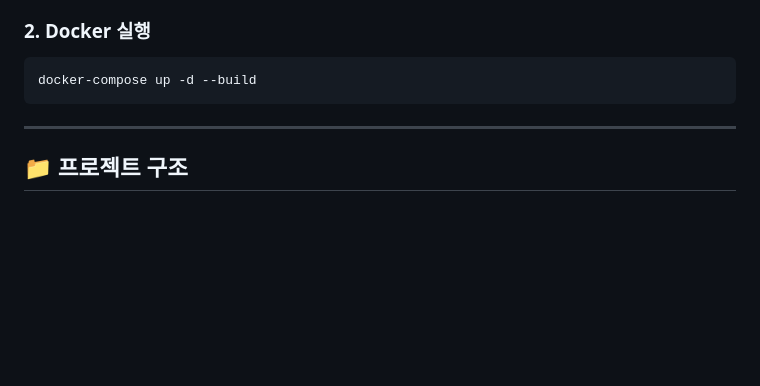
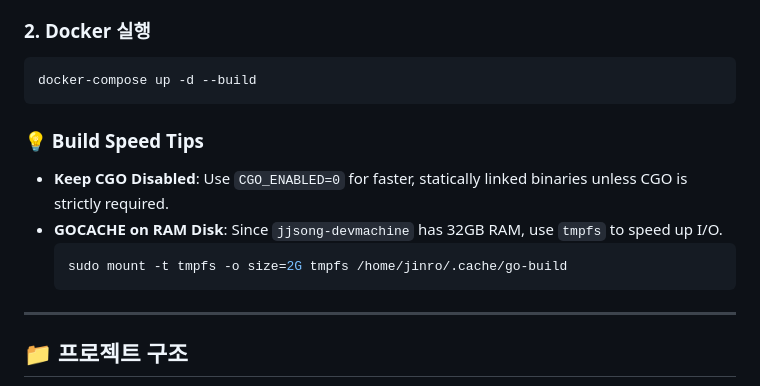
Before and after one commit to JaejinSong/message-consolidator, a Markdown page: README.md, the part around the change. GitHub-like rendering; blank space fills up the shorter version.

Commit message:
Update README.md with build speed tips

````diff
--- a/README.md
+++ b/README.md
@@ -62,6 +62,13 @@ CGO_ENABLED=0 GOOS=linux go build -o message-consolidator-vps .
 docker-compose up -d --build
 ```
 
+### 💡 Build Speed Tips
+- **Keep CGO Disabled**: Use `CGO_ENABLED=0` for faster, statically linked binaries unless CGO is strictly required.
+- **GOCACHE on RAM Disk**: Since `jjsong-devmachine` has 32GB RAM, use `tmpfs` to speed up I/O.
+  ```bash
+  sudo mount -t tmpfs -o size=2G tmpfs /home/jinro/.cache/go-build
+  ```
+
 ---
 
 ## 📁 프로젝트 구조
````
